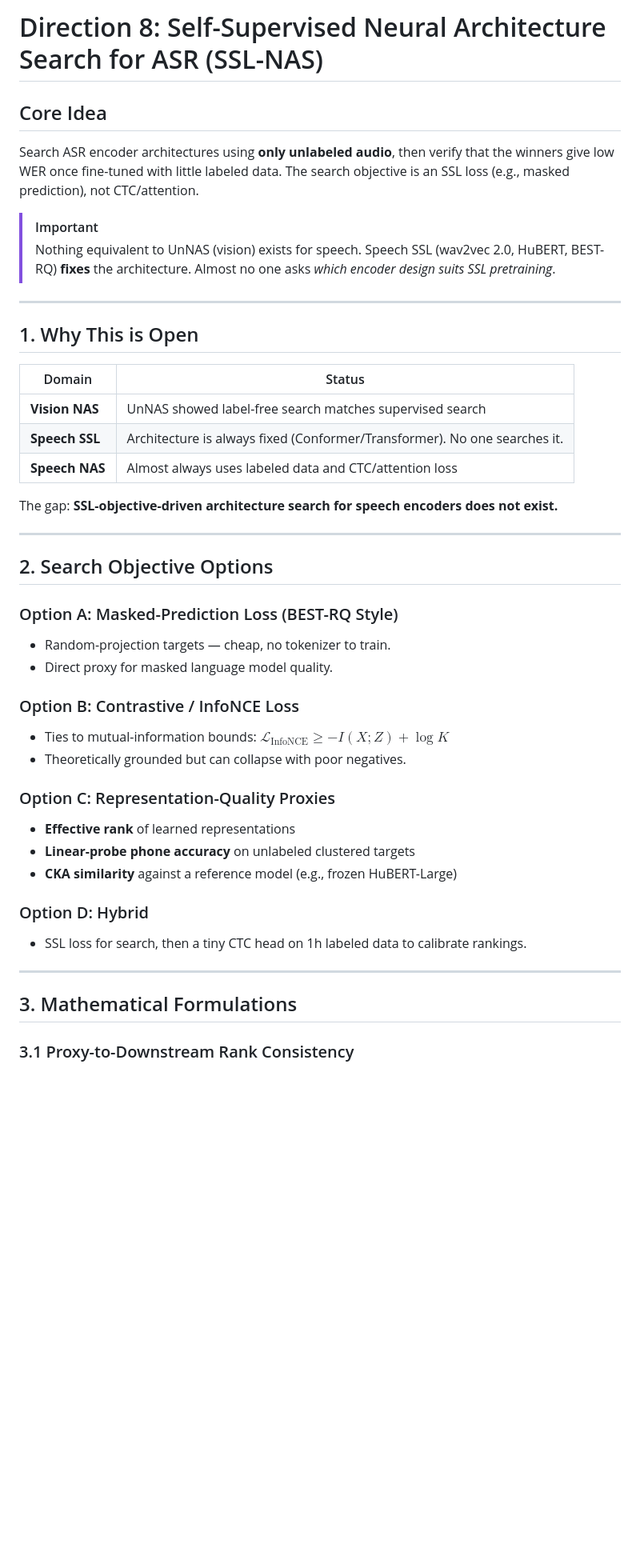
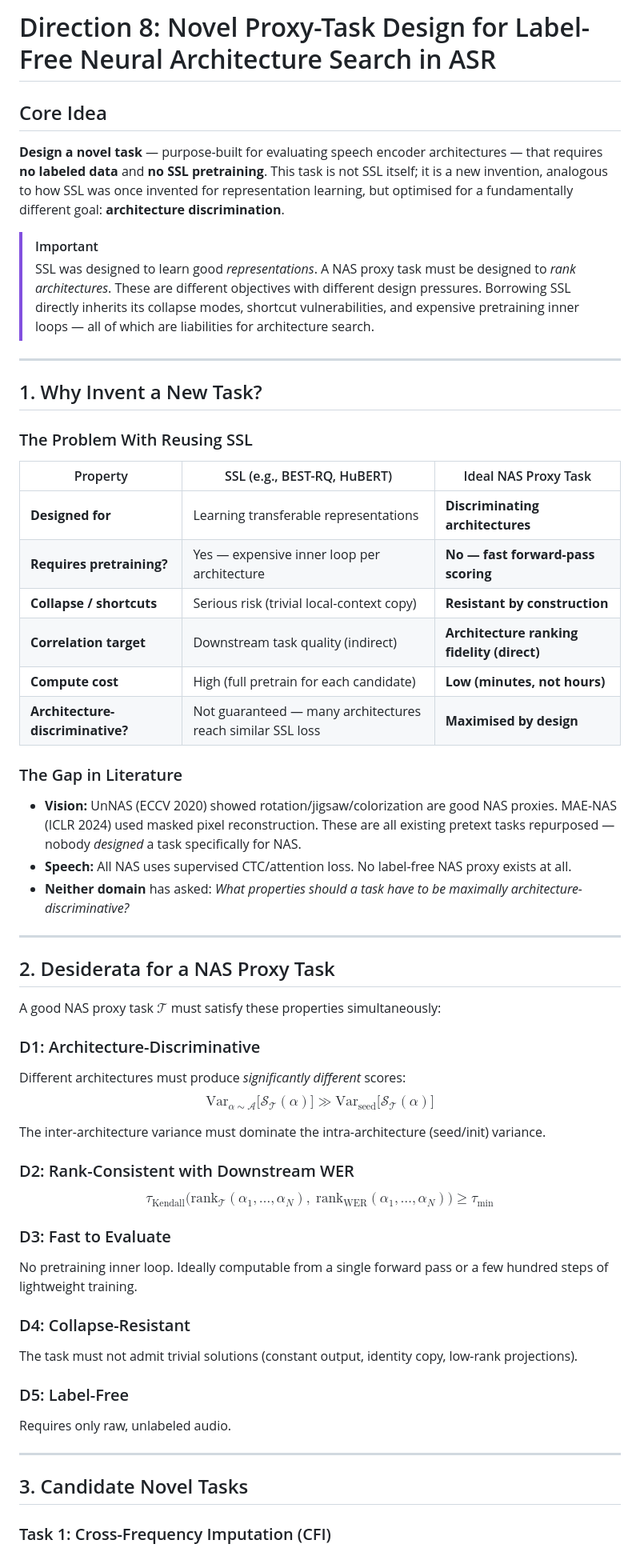
Before and after one commit to rimraf-adi/marathi-asr, a Markdown page: docs/future_directions/direction8_ssl_nas.md, the part around one of its changes. Shown at 80% size. Rendered like a GitHub page; blank space fills up the shorter version.

```diff
--- a/docs/future_directions/direction8_ssl_nas.md
+++ b/docs/future_directions/direction8_ssl_nas.md
@@ -1,46 +1,60 @@
-# Direction 8: Self-Supervised Neural Architecture Search for ASR (SSL-NAS)
+# Direction 8: Novel Proxy-Task Design for Label-Free Neural Architecture Search in ASR
 
 ## Core Idea
-Search ASR encoder architectures using **only unlabeled audio**, then verify that the winners give low WER once fine-tuned with little labeled data. The search objective is an SSL loss (e.g., masked prediction), not CTC/attention.
+
+**Design a novel task** — purpose-built for evaluating speech encoder architectures — that requires **no labeled data** and **no SSL pretraining**. This task is not SSL itself; it is a new invention, analogous to how SSL was once invented for representation learning, but optimised for a fundamentally different goal: **architecture discrimination**.
 
 > [!IMPORTANT]
-> Nothing equivalent to UnNAS (vision) exists for speech. Speech SSL (wav2vec 2.0, HuBERT, BEST-RQ) **fixes** the architecture. Almost no one asks *which encoder design suits SSL pretraining*.
+> SSL was designed to learn good *representations*. A NAS proxy task must be designed to *rank architectures*. These are different objectives with different design pressures. Borrowing SSL directly inherits its collapse modes, shortcut vulnerabilities, and expensive pretraining inner loops — all of which are liabilities for architecture search.
 
 ---
 
-## 1. Why This is Open
+## 1. Why Invent a New Task?
 
-| Domain | Status |
-|---|---|
-| **Vision NAS** | UnNAS showed label-free search matches supervised search |
-| **Speech SSL** | Architecture is always fixed (Conformer/Transformer). No one searches it. |
-| **Speech NAS** | Almost always uses labeled data and CTC/attention loss |
+### The Problem With Reusing SSL
 
-The gap: **SSL-objective-driven architecture search for speech encoders does not exist.**
+| Property | SSL (e.g., BEST-RQ, HuBERT) | Ideal NAS Proxy Task |
+|---|---|---|
+| **Designed for** | Learning transferable representations | **Discriminating architectures** |
+| **Requires pretraining?** | Yes — expensive inner loop per architecture | **No — fast forward-pass scoring** |
+| **Collapse / shortcuts** | Serious risk (trivial local-context copy) | **Resistant by construction** |
+| **Correlation target** | Downstream task quality (indirect) | **Architecture ranking fidelity (direct)** |
+| **Compute cost** | High (full pretrain for each candidate) | **Low (minutes, not hours)** |
+| **Architecture-discriminative?** | Not guaranteed — many architectures reach similar SSL loss | **Maximised by design** |
+
+### The Gap in Literature
+
+- **Vision:** UnNAS (ECCV 2020) showed rotation/jigsaw/colorization are good NAS proxies. MAE-NAS (ICLR 2024) used masked pixel reconstruction. These are all existing pretext tasks repurposed — nobody *designed* a task specifically for NAS.
+- **Speech:** All NAS uses supervised CTC/attention loss. No label-free NAS proxy exists at all.
+- **Neither domain** has asked: *What properties should a task have to be maximally architecture-discriminative?*
 
 ---
 
-## 2. Search Objective Options
+## 2. Desiderata for a NAS Proxy Task
 
-### Option A: Masked-Prediction Loss (BEST-RQ Style)
-- Random-projection targets — cheap, no tokenizer to train.
-- Direct proxy for masked language model quality.
+A good NAS proxy task $\mathcal{T}$ must satisfy these properties simultaneously:
 
-### Option B: Contrastive / InfoNCE Loss
-- Ties to mutual-information bounds: $\mathcal{L}_{\text{InfoNCE}} \geq -I(X; Z) + \log K$
-- Theoretically grounded but can collapse with poor negatives.
+### D1: Architecture-Discriminative
+Different architectures must produce *significantly different* scores:
+$$\text{Var}_{\alpha \sim \mathcal{A}}\big[\mathcal{S}_\mathcal{T}(\alpha)\big] \gg \text{Var}_{\text{seed}}\big[\mathcal{S}_\mathcal{T}(\alpha)\big]$$
 
-### Option C: Representation-Quality Proxies
-- **Effective rank** of learned representations
-- **Linear-probe phone accuracy** on unlabeled clustered targets
-- **CKA similarity** against a reference model (e.g., frozen HuBERT-Large)
+The inter-architecture variance must dominate the intra-architecture (seed/init) variance.
 
-### Option D: Hybrid
-- SSL loss for search, then a tiny CTC head on 1h labeled data to calibrate rankings.
+### D2: Rank-Consistent with Downstream WER
+$$\tau_{\text{Kendall}}\Big(\text{rank}_\mathcal{T}(\alpha_1, \dots, \alpha_N), \; \text{rank}_{\text{WER}}(\alpha_1, \dots, \alpha_N)\Big) \geq \tau_{\min}$$
+
+### D3: Fast to Evaluate
+No pretraining inner loop. Ideally computable from a single forward pass or a few hundred steps of lightweight training.
+
+### D4: Collapse-Resistant
+The task must not admit trivial solutions (constant output, identity copy, low-rank projections).
+
+### D5: Label-Free
+Requires only raw, unlabeled audio.
 
 ---
 
-## 3. Mathematical Formulations
+## 3. Candidate Novel Tasks
 
-### 3.1 Proxy-to-Downstream Rank Consistency
+### Task 1: Cross-Frequency Imputation (CFI)
 
```
Also changed, not shown: other parts of docs/future_directions/direction8_ssl_nas.md (+176 -108 lines).
